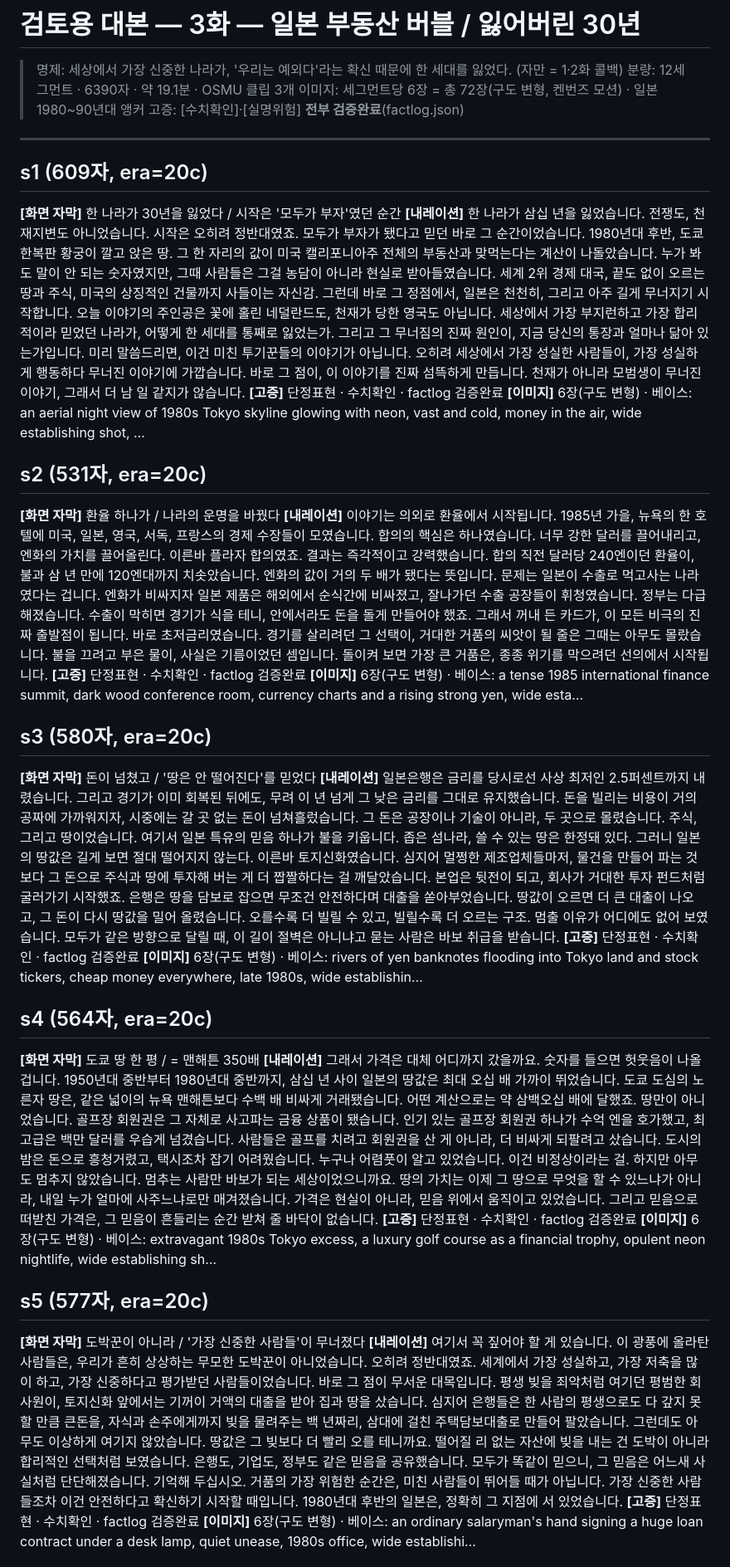
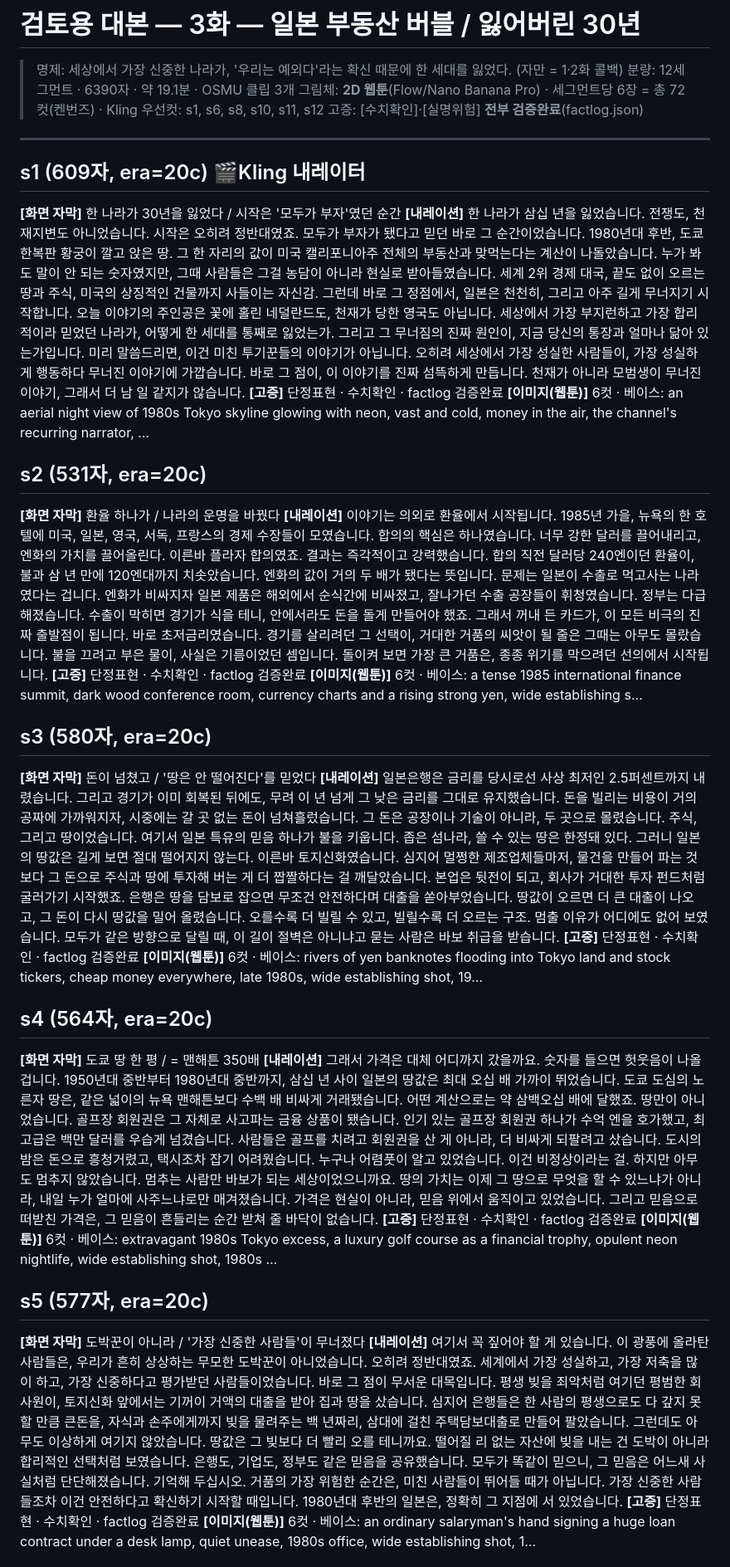
Before and after one commit to kotkim8210/kotkim8210, a Markdown page: osmu-video-builder/examples/japan_review.md, the part around one of its changes. Shown at 83% size. GitHub-like rendering.

```diff
--- a/osmu-video-builder/examples/japan_review.md
+++ b/osmu-video-builder/examples/japan_review.md
@@ -1,38 +1,38 @@
 # 검토용 대본 — 3화 — 일본 부동산 버블 / 잃어버린 30년
 > 명제: 세상에서 가장 신중한 나라가, '우리는 예외다'라는 확신 때문에 한 세대를 잃었다. (자만 = 1·2화 콜백)
 > 분량: 12세그먼트 · 6390자 · 약 19.1분 · OSMU 클립 3개
-> 이미지: 세그먼트당 6장 = 총 72장(구도 변형, 켄번즈 모션) · 일본 1980~90년대 앵커
+> 그림체: **2D 웹툰**(Flow/Nano Banana Pro) · 세그먼트당 6장 = 총 72컷(켄번즈) · Kling 우선컷: s1, s6, s8, s10, s11, s12
 > 고증: [수치확인]·[실명위험] **전부 검증완료**(factlog.json)
 
 ---
 
-## s1  (609자, era=20c)
+## s1  (609자, era=20c)  🎬Kling 내레이터
 **[화면 자막]** 한 나라가 30년을 잃었다 / 시작은 '모두가 부자'였던 순간
 **[내레이션]** 한 나라가 삼십 년을 잃었습니다. 전쟁도, 천재지변도 아니었습니다. 시작은 오히려 정반대였죠. 모두가 부자가 됐다고 믿던 바로 그 순간이었습니다. 1980년대 후반, 도쿄 한복판 황궁이 깔고 앉은 땅. 그 한 자리의 값이 미국 캘리포니아주 전체의 부동산과 맞먹는다는 계산이 나돌았습니다. 누가 봐도 말이 안 되는 숫자였지만, 그때 사람들은 그걸 농담이 아니라 현실로 받아들였습니다. 세계 2위 경제 대국, 끝도 없이 오르는 땅과 주식, 미국의 상징적인 건물까지 사들이는 자신감. 그런데 바로 그 정점에서, 일본은 천천히, 그리고 아주 길게 무너지기 시작합니다. 오늘 이야기의 주인공은 꽃에 홀린 네덜란드도, 천재가 당한 영국도 아닙니다. 세상에서 가장 부지런하고 가장 합리적이라 믿었던 나라가, 어떻게 한 세대를 통째로 잃었는가. 그리고 그 무너짐의 진짜 원인이, 지금 당신의 통장과 얼마나 닮아 있는가입니다. 미리 말씀드리면, 이건 미친 투기꾼들의 이야기가 아닙니다. 오히려 세상에서 가장 성실한 사람들이, 가장 성실하게 행동하다 무너진 이야기에 가깝습니다. 바로 그 점이, 이 이야기를 진짜 섬뜩하게 만듭니다. 천재가 아니라 모범생이 무너진 이야기, 그래서 더 남 일 같지가 않습니다.
 **[고증]** 단정표현 · 수치확인  ·  factlog 검증완료
-**[이미지]** 6장(구도 변형) · 베이스: an aerial night view of 1980s Tokyo skyline glowing with neon, vast and cold, money in the air, wide establishing shot, …
+**[이미지(웹툰)]** 6컷 · 베이스: an aerial night view of 1980s Tokyo skyline glowing with neon, vast and cold, money in the air, the channel's recurring narrator, …
 
 ## s2  (531자, era=20c)
 **[화면 자막]** 환율 하나가 / 나라의 운명을 바꿨다
 **[내레이션]** 이야기는 의외로 환율에서 시작됩니다. 1985년 가을, 뉴욕의 한 호텔에 미국, 일본, 영국, 서독, 프랑스의 경제 수장들이 모였습니다. 합의의 핵심은 하나였습니다. 너무 강한 달러를 끌어내리고, 엔화의 가치를 끌어올린다. 이른바 플라자 합의였죠. 결과는 즉각적이고 강력했습니다. 합의 직전 달러당 240엔이던 환율이, 불과 삼 년 만에 120엔대까지 치솟았습니다. 엔화의 값이 거의 두 배가 됐다는 뜻입니다. 문제는 일본이 수출로 먹고사는 나라였다는 겁니다. 엔화가 비싸지자 일본 제품은 해외에서 순식간에 비싸졌고, 잘나가던 수출 공장들이 휘청였습니다. 정부는 다급해졌습니다. 수출이 막히면 경기가 식을 테니, 안에서라도 돈을 돌게 만들어야 했죠. 그래서 꺼내 든 카드가, 이 모든 비극의 진짜 출발점이 됩니다. 바로 초저금리였습니다. 경기를 살리려던 그 선택이, 거대한 거품의 씨앗이 될 줄은 그때는 아무도 몰랐습니다. 불을 끄려고 부은 물이, 사실은 기름이었던 셈입니다. 돌이켜 보면 가장 큰 거품은, 종종 위기를 막으려던 선의에서 시작됩니다.
 **[고증]** 단정표현 · 수치확인  ·  factlog 검증완료
-**[이미지]** 6장(구도 변형) · 베이스: a tense 1985 international finance summit, dark wood conference room, currency charts and a rising strong yen, wide esta…
+**[이미지(웹툰)]** 6컷 · 베이스: a tense 1985 international finance summit, dark wood conference room, currency charts and a rising strong yen, wide establishing s…
 
 ## s3  (580자, era=20c)
 **[화면 자막]** 돈이 넘쳤고 / '땅은 안 떨어진다'를 믿었다
 **[내레이션]** 일본은행은 금리를 당시로선 사상 최저인 2.5퍼센트까지 내렸습니다. 그리고 경기가 이미 회복된 뒤에도, 무려 이 년 넘게 그 낮은 금리를 그대로 유지했습니다. 돈을 빌리는 비용이 거의 공짜에 가까워지자, 시중에는 갈 곳 없는 돈이 넘쳐흘렀습니다. 그 돈은 공장이나 기술이 아니라, 두 곳으로 몰렸습니다. 주식, 그리고 땅이었습니다. 여기서 일본 특유의 믿음 하나가 불을 키웁니다. 좁은 섬나라, 쓸 수 있는 땅은 한정돼 있다. 그러니 일본의 땅값은 길게 보면 절대 떨어지지 않는다. 이른바 토지신화였습니다. 심지어 멀쩡한 제조업체들마저, 물건을 만들어 파는 것보다 그 돈으로 주식과 땅에 투자해 버는 게 더 짭짤하다는 걸 깨달았습니다. 본업은 뒷전이 되고, 회사가 거대한 투자 펀드처럼 굴러가기 시작했죠. 은행은 땅을 담보로 잡으면 무조건 안전하다며 대출을 쏟아부었습니다. 땅값이 오르면 더 큰 대출이 나오고, 그 돈이 다시 땅값을 밀어 올렸습니다. 오를수록 더 빌릴 수 있고, 빌릴수록 더 오르는 구조. 멈출 이유가 어디에도 없어 보였습니다. 모두가 같은 방향으로 달릴 때, 이 길이 절벽은 아니냐고 묻는 사람은 바보 취급을 받습니다.
 **[고증]** 단정표현 · 수치확인  ·  factlog 검증완료
-**[이미지]** 6장(구도 변형) · 베이스: rivers of yen banknotes flooding into Tokyo land and stock tickers, cheap money everywhere, late 1980s, wide establishin…
+**[이미지(웹툰)]** 6컷 · 베이스: rivers of yen banknotes flooding into Tokyo land and stock tickers, cheap money everywhere, late 1980s, wide establishing shot, 19…
 
 ## s4  (564자, era=20c)
 **[화면 자막]** 도쿄 땅 한 평 / = 맨해튼 350배
 **[내레이션]** 그래서 가격은 대체 어디까지 갔을까요. 숫자를 들으면 헛웃음이 나올 겁니다. 1950년대 중반부터 1980년대 중반까지, 삼십 년 사이 일본의 땅값은 최대 오십 배 가까이 뛰었습니다. 도쿄 도심의 노른자 땅은, 같은 넓이의 뉴욕 맨해튼보다 수백 배 비싸게 거래됐습니다. 어떤 계산으로는 약 삼백오십 배에 달했죠. 땅만이 아니었습니다. 골프장 회원권은 그 자체로 사고파는 금융 상품이 됐습니다. 인기 있는 골프장 회원권 하나가 수억 엔을 호가했고, 최고급은 백만 달러를 우습게 넘겼습니다. 사람들은 골프를 치려고 회원권을 산 게 아니라, 더 비싸게 되팔려고 샀습니다. 도시의 밤은 돈으로 흥청거렸고, 택시조차 잡기 어려웠습니다. 누구나 어렴풋이 알고 있었습니다. 이건 비정상이라는 걸. 하지만 아무도 멈추지 않았습니다. 멈추는 사람만 바보가 되는 세상이었으니까요. 땅의 가치는 이제 그 땅으로 무엇을 할 수 있느냐가 아니라, 내일 누가 얼마에 사주느냐로만 매겨졌습니다. 가격은 현실이 아니라, 믿음 위에서 움직이고 있었습니다. 그리고 믿음으로 떠받친 가격은, 그 믿음이 흔들리는 순간 받쳐 줄 바닥이 없습니다.
 **[고증]** 단정표현 · 수치확인  ·  factlog 검증완료
-**[이미지]** 6장(구도 변형) · 베이스: extravagant 1980s Tokyo excess, a luxury golf course as a financial trophy, opulent neon nightlife, wide establishing sh…
+**[이미지(웹툰)]** 6컷 · 베이스: extravagant 1980s Tokyo excess, a luxury golf course as a financial trophy, opulent neon nightlife, wide establishing shot, 1980s …
 
 ## s5  (577자, era=20c)
 **[화면 자막]** 도박꾼이 아니라 / '가장 신중한 사람들'이 무너졌다
 **[내레이션]** 여기서 꼭 짚어야 할 게 있습니다. 이 광풍에 올라탄 사람들은, 우리가 흔히 상상하는 무모한 도박꾼이 아니었습니다. 오히려 정반대였죠. 세계에서 가장 성실하고, 가장 저축을 많이 하고, 가장 신중하다고 평가받던 사람들이었습니다. 바로 그 점이 무서운 대목입니다. 평생 빚을 죄악처럼 여기던 평범한 회사원이, 토지신화 앞에서는 기꺼이 거액의 대출을 받아 집과 땅을 샀습니다. 심지어 은행들은 한 사람의 평생으로도 다 갚지 못할 만큼 큰돈을, 자식과 손주에게까지 빚을 물려주는 백 년짜리, 삼대에 걸친 주택담보대출로 만들어 팔았습니다. 그런데도 아무도 이상하게 여기지 않았습니다. 땅값은 그 빚보다 더 빨리 오를 테니까요. 떨어질 리 없는 자산에 빚을 내는 건 도박이 아니라 합리적인 선택처럼 보였습니다. 은행도, 기업도, 정부도 같은 믿음을 공유했습니다. 모두가 똑같이 믿으니, 그 믿음은 어느새 사실처럼 단단해졌습니다. 기억해 두십시오. 거품의 가장 위험한 순간은, 미친 사람들이 뛰어들 때가 아닙니다. 가장 신중한 사람들조차 이건 안전하다고 확신하기 시작할 때입니다. 1980년대 후반의 일본은, 정확히 그 지점에 서 있었습니다.
 **[고증]** 단정표현 · 수치확인  ·  factlog 검증완료
-**[이미지]** 6장(구도 변형) · 베이스: an ordinary salaryman's hand signing a huge loan contract under a desk lamp, quiet unease, 1980s office, wide establishi…
+**[이미지(웹툰)]** 6컷 · 베이스: an ordinary salaryman's hand signing a huge loan contract under a desk lamp, quiet unease, 1980s office, wide establishing shot, 1…
 
```
Also changed, not shown: other parts of osmu-video-builder/examples/japan_review.md (+13 -13 lines).
